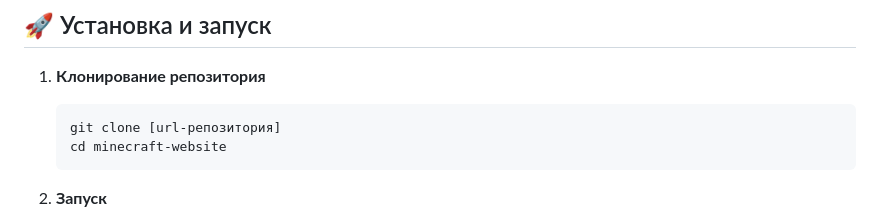
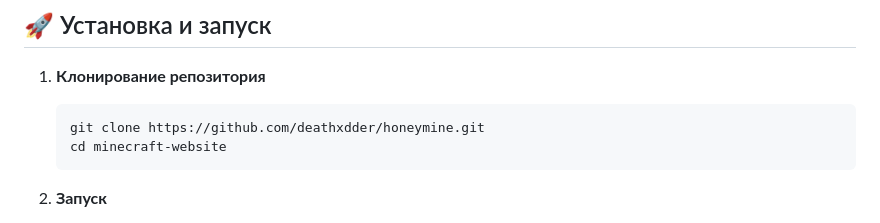
Before and after one commit to deathxdder/honeymine, a Markdown page: README.md, the part around the change. GitHub-like rendering.

````diff
--- a/README.md
+++ b/README.md
@@ -88,7 +88,7 @@ minecraft-website/
 
 1. **Клонирование репозитория**
    ```bash
-   git clone [url-репозитория]
+   git clone https://github.com/deathxdder/honeymine.git
    cd minecraft-website
    ```
 
````
